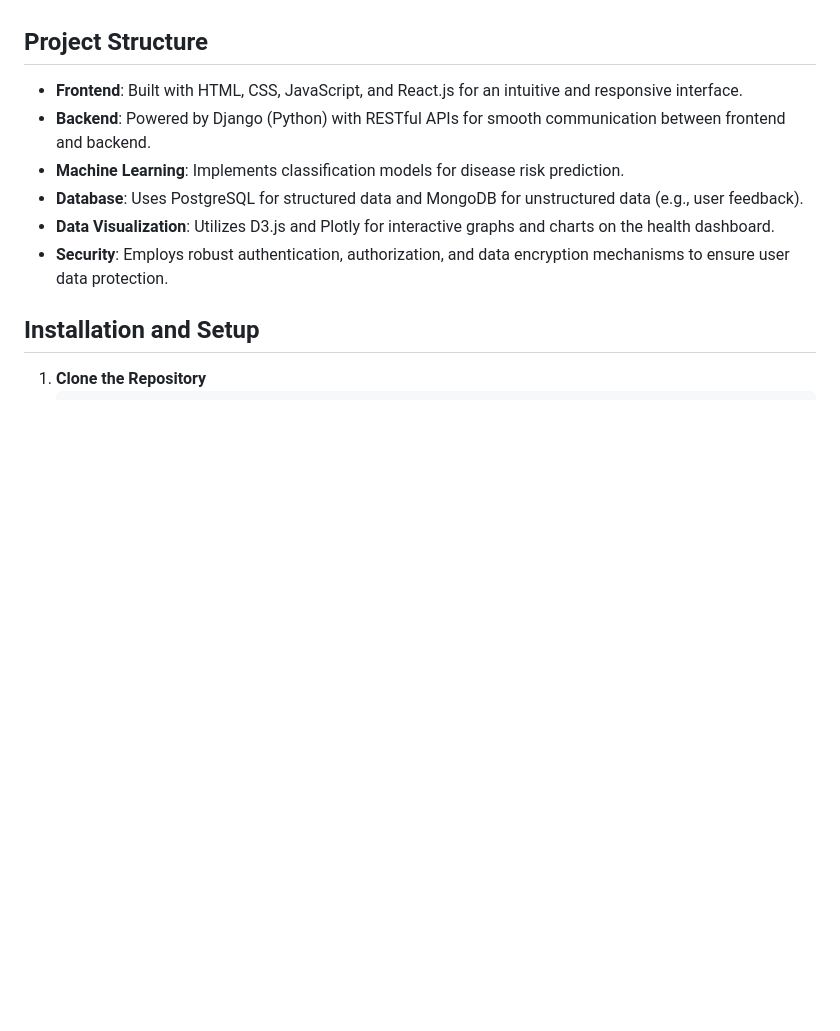
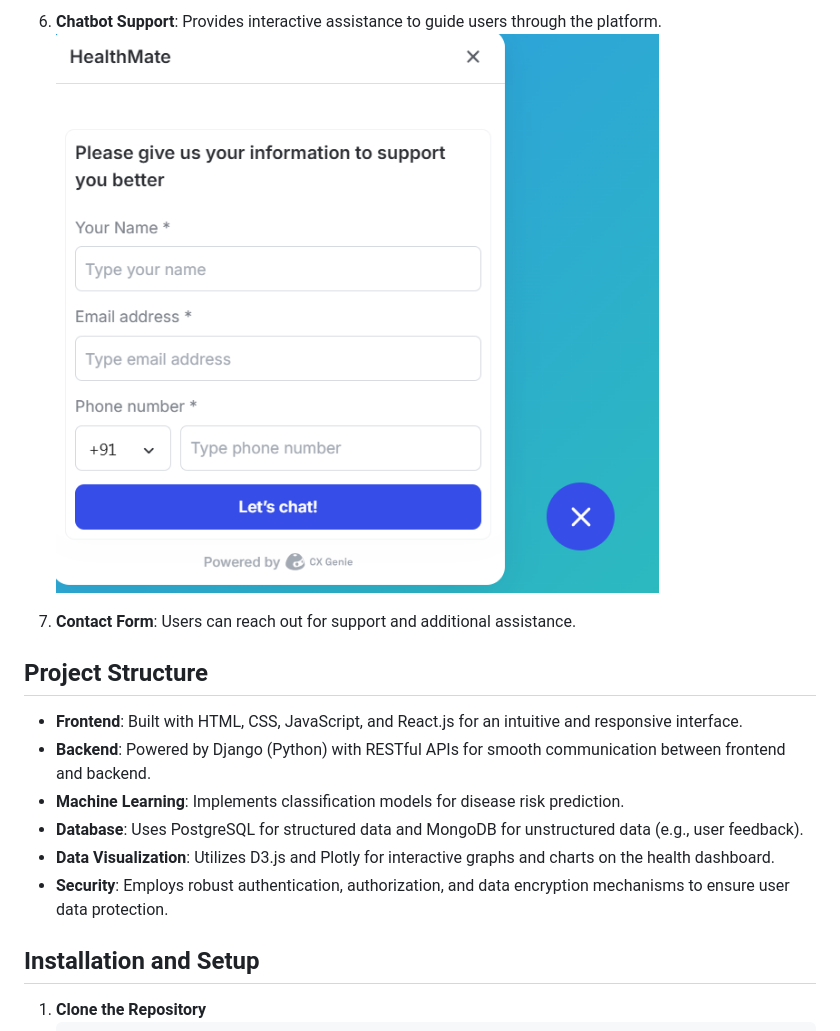
Before and after one commit to parul2903/HealthPredict_PROJECT, a Markdown page: README.md, the part around one of its changes. Rendered like a GitHub page; blank space fills up the shorter version.

```diff
--- a/README.md
+++ b/README.md
@@ -18,11 +27,17 @@ The healthcare industry increasingly values personalized medicine, which can lea
+6. **Chatbot Support**: Provides interactive assistance to guide users through the platform.
+   ![Chatbot](readme_images/chatbot.png)
+
+8. **Contact Form**: Users can reach out for support and additional assistance.
 
 ## Project Structure
+
 - **Frontend**: Built with HTML, CSS, JavaScript, and React.js for an intuitive and responsive interface.
 - **Backend**: Powered by Django (Python) with RESTful APIs for smooth communication between frontend and backend.
 - **Machine Learning**: Implements classification models for disease risk prediction.
 - **Database**: Uses PostgreSQL for structured data and MongoDB for unstructured data (e.g., user feedback).
 - **Data Visualization**: Utilizes D3.js and Plotly for interactive graphs and charts on the health dashboard.
 - **Security**: Employs robust authentication, authorization, and data encryption mechanisms to ensure user data protection.
+
 
 ## Installation and Setup
 1. **Clone the Repository**
```
Also changed, not shown: other parts of README.md (+15 -6 lines).
